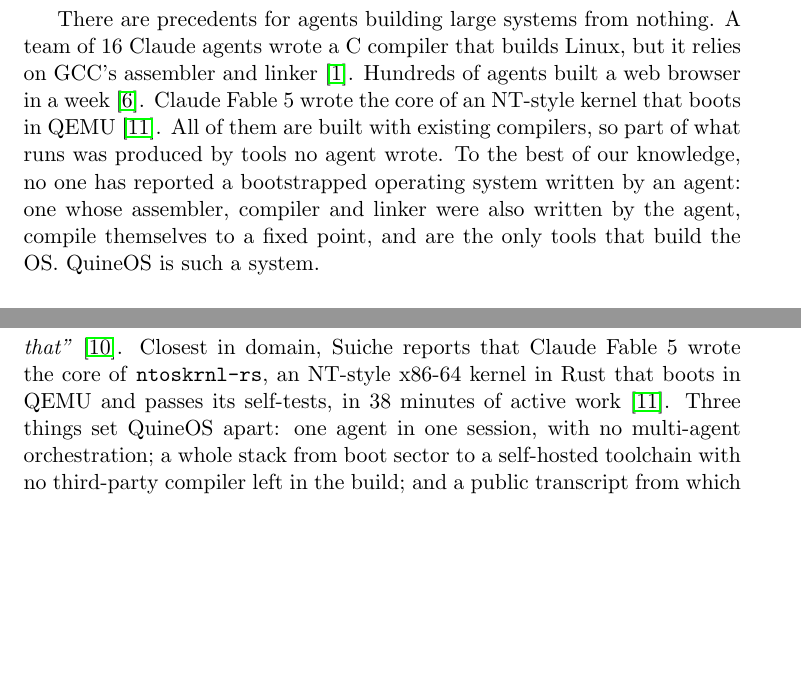
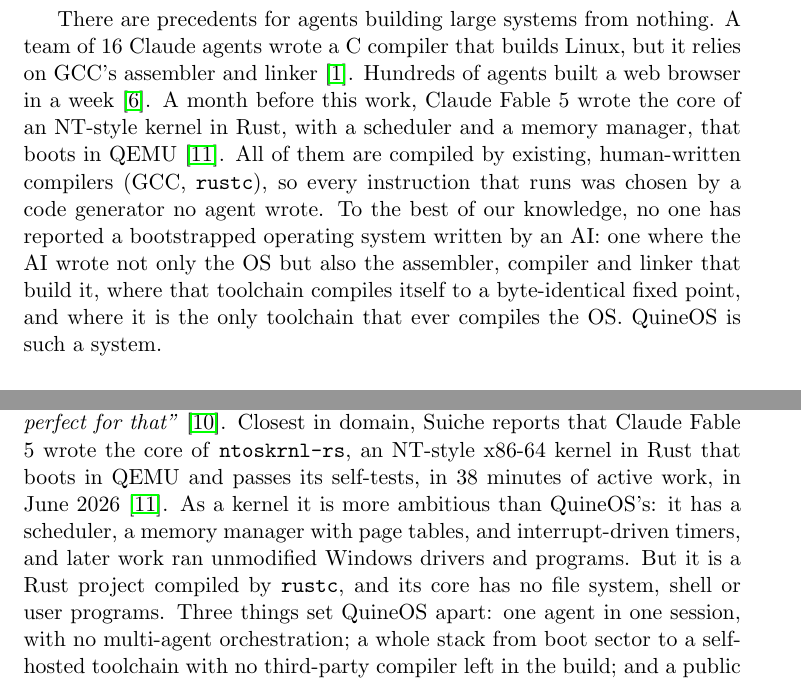
Before and after one commit to monperrus/boot-to-claude-website, a LaTeX paper (paper/main.tex): two parts of pages 2 and 13 of 17, joined at a grey line, cut so that both start at the same text, the shorter picture padded with empty space. Compiled offline with pdfLaTeX.

Commit message:
Sharpen novelty vs ntoskrnl-rs: compiled by rustc, not bootstrapped; cite author's post
Co-Authored-By: Claude Opus 5.5 (1M context) <noreply@anthropic.com>
Claude-Session: https://claude.ai/code/session_018hmudpFrncjyecP5ALmLBK

```diff
--- a/paper/main.tex
+++ b/paper/main.tex
@@ -43,12 +43,15 @@
 There are precedents for agents building large systems from nothing. A team of 16 Claude
 agents wrote a C compiler that builds Linux, but it relies on GCC's assembler and
 linker~\cite{carlini2026ccc}. Hundreds of agents built a web browser in a
-week~\cite{lin2026scaling}. Claude Fable 5 wrote the core of an NT-style kernel that boots
-in QEMU~\cite{suiche2026ntoskrnl}. All of them are built with existing compilers, so
-part of what runs was produced by tools no agent wrote. To the best of our knowledge, no
-one has reported a bootstrapped operating system written by an agent: one whose
-assembler, compiler and linker were also written by the agent, compile themselves to a
-fixed point, and are the only tools that build the OS. \sysname{} is such a system.
+week~\cite{lin2026scaling}. A month before this work, Claude Fable 5 wrote the core of an
+NT-style kernel in Rust, with a scheduler and a memory manager, that boots in
+QEMU~\cite{suiche2026ntoskrnl}. All of them are compiled by existing, human-written
+compilers (GCC, \texttt{rustc}), so every instruction that runs was chosen by a code
+generator no agent wrote. To the best of our knowledge, no one has reported a
+bootstrapped operating system written by an AI: one where the AI wrote not only the OS
+but also the assembler, compiler and linker that build it, where that toolchain compiles
+itself to a byte-identical fixed point, and where it is the only toolchain that ever
+compiles the OS. \sysname{} is such a system.
 
 \paragraph{Methodology.} One human gave one Claude Code agent (\sessionmodel{}) a goal
 and an empty repository, and let it work in a single session. The human set goals,
@@ -401,7 +404,11 @@
 suite is perfect for that''}~\cite{stenstrom2025justhtml}. Closest in domain, Suiche
 reports that Claude Fable 5 wrote the core of \texttt{ntoskrnl-rs}, an NT-style x86-64
 kernel in Rust that boots in QEMU and passes its self-tests, in 38 minutes of active
-work~\cite{suiche2026ntoskrnl}. Three things set \sysname{} apart: one agent in one
+work, in June 2026~\cite{suiche2026ntoskrnl}. As a kernel it is more ambitious than
+\sysname{}'s: it has a scheduler, a memory manager with page tables, and interrupt-driven
+timers, and later work ran unmodified Windows drivers and programs. But it is a Rust
+project compiled by \texttt{rustc}, and its core has no file system, shell or user
+programs. Three things set \sysname{} apart: one agent in one
 session, with no multi-agent orchestration; a whole stack from boot sector to a
 self-hosted toolchain with no third-party compiler left in the build; and a public
 transcript from which every number here is computed.
```
Also changed, not shown: paper/refs.bib (+1 -1 lines), 1 other file.
